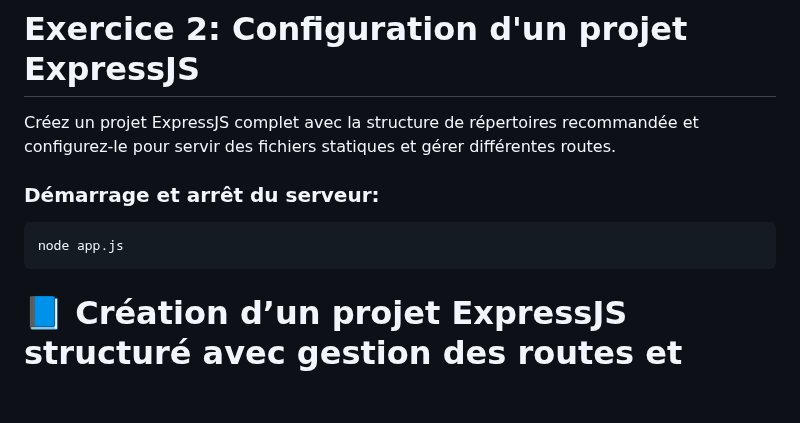
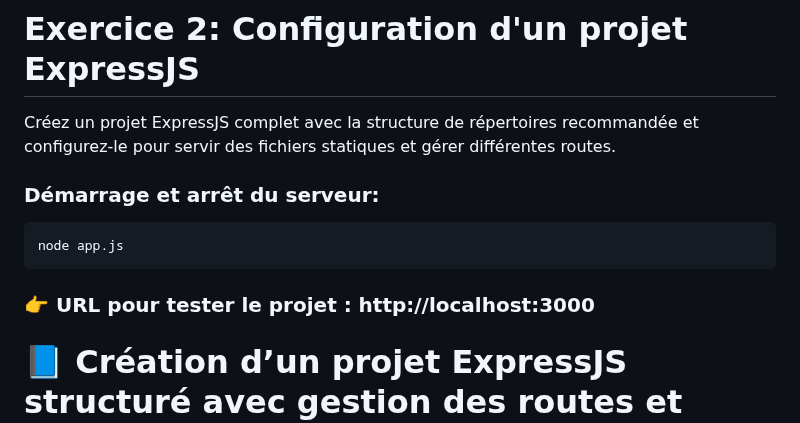
Before and after one commit to Erradilatifa/exp, a Markdown page: README.md, the part around the change. Rendered like a GitHub page; blank space fills up the shorter version.

````diff
--- a/README.md
+++ b/README.md
@@ -32,7 +32,7 @@ Créez un projet ExpressJS complet avec la structure de répertoires recommandé
  ``` bash command
  node app.js
  ```
-
+### 👉 URL pour tester le projet : http://localhost:3000
 # 📘 Création d’un projet ExpressJS structuré avec gestion des routes et fichiers statiques
 
 ![image](https://github.com/user-attachments/assets/ff3144c4-ee2d-43d1-a8ea-20f53f63a790)
````
